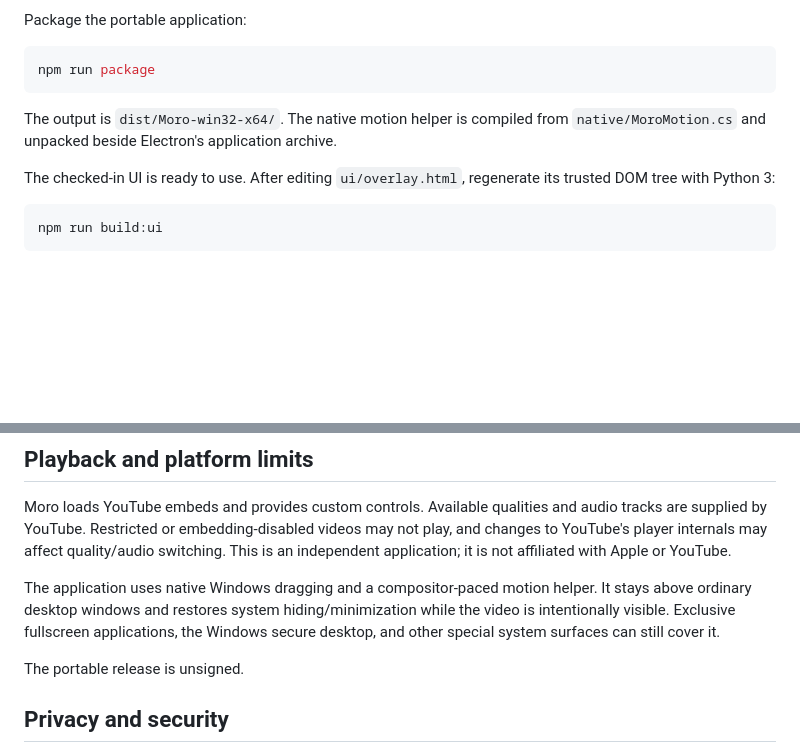
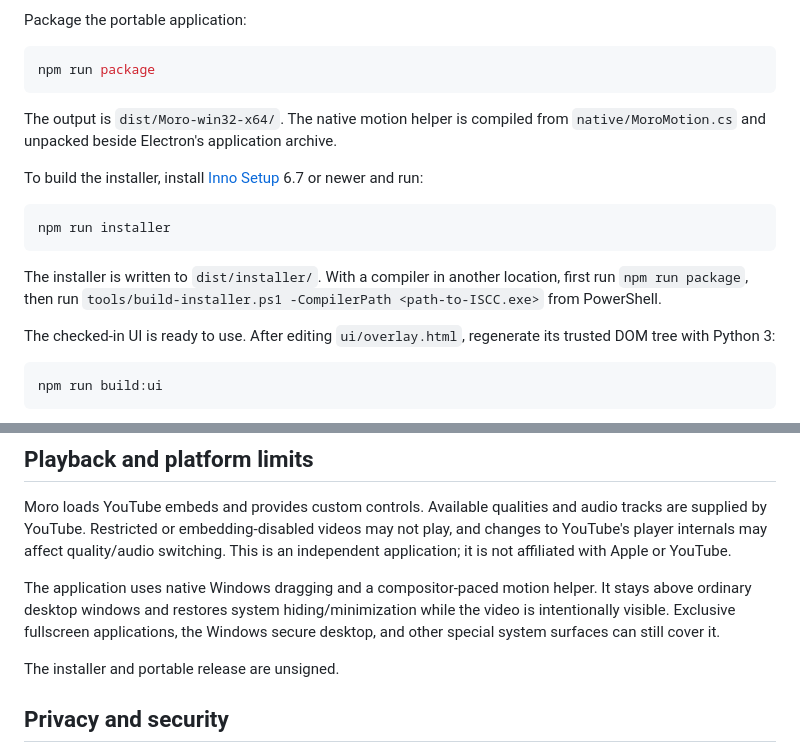
Before and after one commit to kwlck/moro, a Markdown page: README.md, 2 parts joined by grey strips. GitHub-like rendering; blank space fills up the shorter version.

````diff
--- a/README.md
+++ b/README.md
@@ -39,6 +65,14 @@ npm run package
 
 The output is `dist/Moro-win32-x64/`. The native motion helper is compiled from `native/MoroMotion.cs` and unpacked beside Electron's application archive.
 
+To build the installer, install [Inno Setup](https://jrsoftware.org/isdl.php) 6.7 or newer and run:
+
+```powershell
+npm run installer
+```
+
+The installer is written to `dist/installer/`. With a compiler in another location, first run `npm run package`, then run `tools/build-installer.ps1 -CompilerPath <path-to-ISCC.exe>` from PowerShell.
+
 The checked-in UI is ready to use. After editing `ui/overlay.html`, regenerate its trusted DOM tree with Python 3:
 
 ```powershell
@@ -60,7 +94,7 @@ Moro loads YouTube embeds and provides custom controls. Available qualities and
 
 The application uses native Windows dragging and a compositor-paced motion helper. It stays above ordinary desktop windows and restores system hiding/minimization while the video is intentionally visible. Exclusive fullscreen applications, the Windows secure desktop, and other special system surfaces can still cover it.
 
-The portable release is unsigned.
+The installer and portable release are unsigned.
 
 ## Privacy and security
 
````
Also changed, not shown: other parts of README.md (+29 -3 lines), docs/01-compact-480p-ctrl.png (added), docs/02-large-1080p-ctrl.png (added), docs/player.png (deleted), 10 other files.
